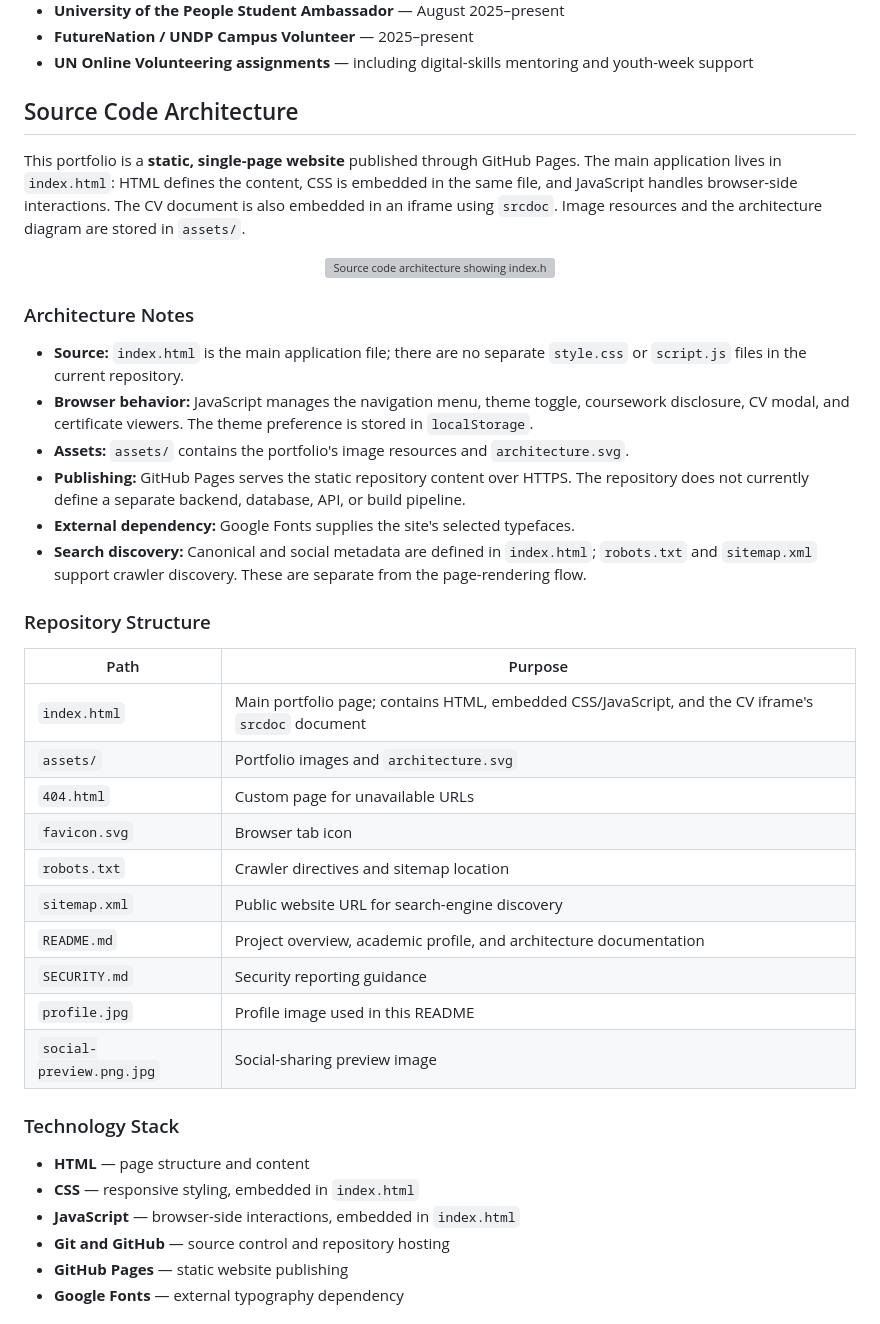
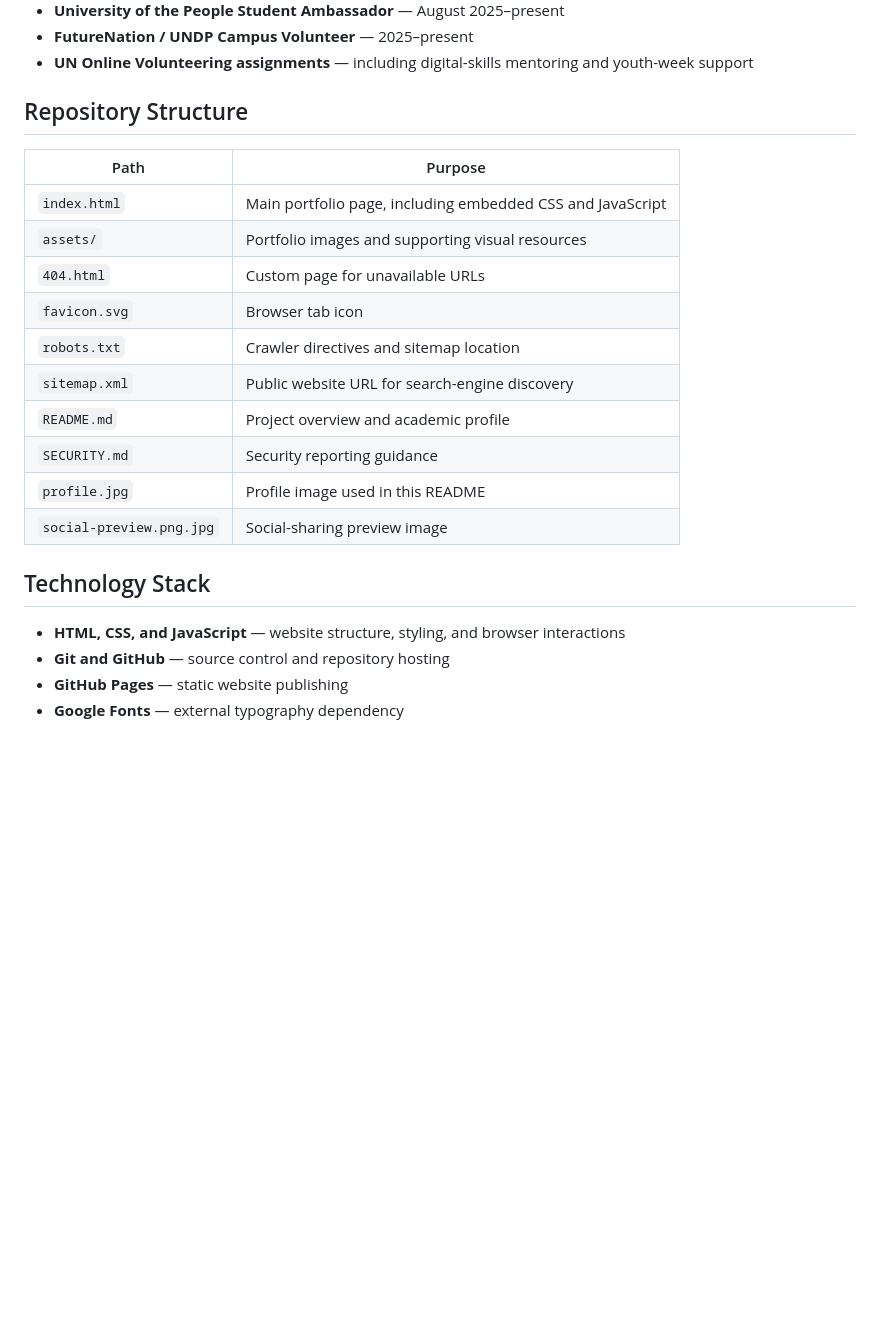
Before and after one commit to azmainemahatab/azmainemahatab.github.io, a Markdown page: README.md, the part around the change. Drawn GitHub-style; blank space fills up the shorter version; grey boxes are pictures that could not be loaded.

Commit message:
Simplify README and remove architecture diagram section

```diff
--- a/README.md
+++ b/README.md
@@ -112,43 +112,24 @@ These skills reflect my current academic and practical experience; I continue to
 - **FutureNation / UNDP Campus Volunteer** — 2025–present
 - **UN Online Volunteering assignments** — including digital-skills mentoring and youth-week support
 
-## Source Code Architecture
-
-This portfolio is a **static, single-page website** published through GitHub Pages. The main application lives in `index.html`: HTML defines the content, CSS is embedded in the same file, and JavaScript handles browser-side interactions. The CV document is also embedded in an iframe using `srcdoc`. Image resources and the architecture diagram are stored in `assets/`.
-
-<p align="center">
-  <img src="assets/architecture.svg" alt="Source code architecture showing index.html with embedded HTML, CSS, JavaScript and CV srcdoc; assets and supporting files; browser interactions; GitHub Pages publishing; Google Fonts; and separate SEO discovery files." width="100%" />
-</p>
-
-### Architecture Notes
-
-- **Source:** `index.html` is the main application file; there are no separate `style.css` or `script.js` files in the current repository.
-- **Browser behavior:** JavaScript manages the navigation menu, theme toggle, coursework disclosure, CV modal, and certificate viewers. The theme preference is stored in `localStorage`.
-- **Assets:** `assets/` contains the portfolio's image resources and `architecture.svg`.
-- **Publishing:** GitHub Pages serves the static repository content over HTTPS. The repository does not currently define a separate backend, database, API, or build pipeline.
-- **External dependency:** Google Fonts supplies the site's selected typefaces.
-- **Search discovery:** Canonical and social metadata are defined in `index.html`; `robots.txt` and `sitemap.xml` support crawler discovery. These are separate from the page-rendering flow.
-
-### Repository Structure
+## Repository Structure
 
 | Path | Purpose |
 |---|---|
-| `index.html` | Main portfolio page; contains HTML, embedded CSS/JavaScript, and the CV iframe's `srcdoc` document |
-| `assets/` | Portfolio images and `architecture.svg` |
+| `index.html` | Main portfolio page, including embedded CSS and JavaScript |
+| `assets/` | Portfolio images and supporting visual resources |
 | `404.html` | Custom page for unavailable URLs |
 | `favicon.svg` | Browser tab icon |
 | `robots.txt` | Crawler directives and sitemap location |
 | `sitemap.xml` | Public website URL for search-engine discovery |
-| `README.md` | Project overview, academic profile, and architecture documentation |
+| `README.md` | Project overview and academic profile |
 | `SECURITY.md` | Security reporting guidance |
 | `profile.jpg` | Profile image used in this README |
 | `social-preview.png.jpg` | Social-sharing preview image |
 
-### Technology Stack
+## Technology Stack
 
-- **HTML** — page structure and content
-- **CSS** — responsive styling, embedded in `index.html`
-- **JavaScript** — browser-side interactions, embedded in `index.html`
+- **HTML, CSS, and JavaScript** — website structure, styling, and browser interactions
 - **Git and GitHub** — source control and repository hosting
 - **GitHub Pages** — static website publishing
 - **Google Fonts** — external typography dependency
```
